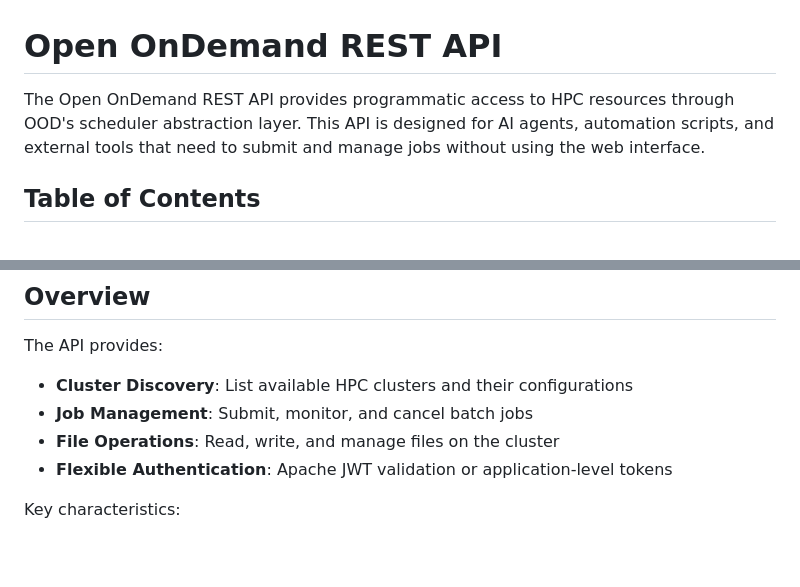
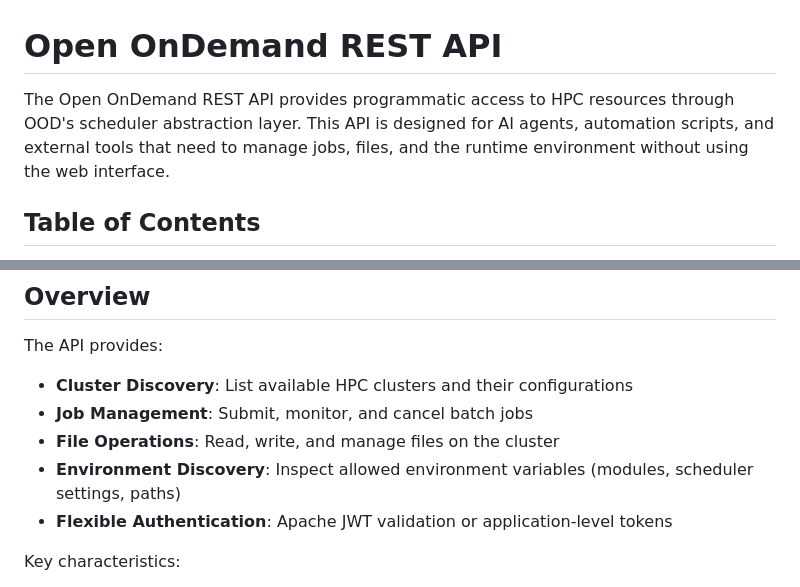
Before and after one commit to Sweet-and-Fizzy/ood-api, a Markdown page: docs/api.md, 2 parts joined by grey strips. Drawn GitHub-style; blank space fills up the shorter version.

```diff
--- a/docs/api.md
+++ b/docs/api.md
@@ -1,6 +1,6 @@
 # Open OnDemand REST API
 
-The Open OnDemand REST API provides programmatic access to HPC resources through OOD's scheduler abstraction layer. This API is designed for AI agents, automation scripts, and external tools that need to submit and manage jobs without using the web interface.
+The Open OnDemand REST API provides programmatic access to HPC resources through OOD's scheduler abstraction layer. This API is designed for AI agents, automation scripts, and external tools that need to manage jobs, files, and the runtime environment without using the web interface.
 
 ## Table of Contents
 
@@ -22,6 +22,7 @@ The API provides:
 - **Cluster Discovery**: List available HPC clusters and their configurations
 - **Job Management**: Submit, monitor, and cancel batch jobs
 - **File Operations**: Read, write, and manage files on the cluster
+- **Environment Discovery**: Inspect allowed environment variables (modules, scheduler settings, paths)
 - **Flexible Authentication**: Apache JWT validation or application-level tokens
 
 Key characteristics:
```
Also changed, not shown: README.md (+2 -2 lines).
